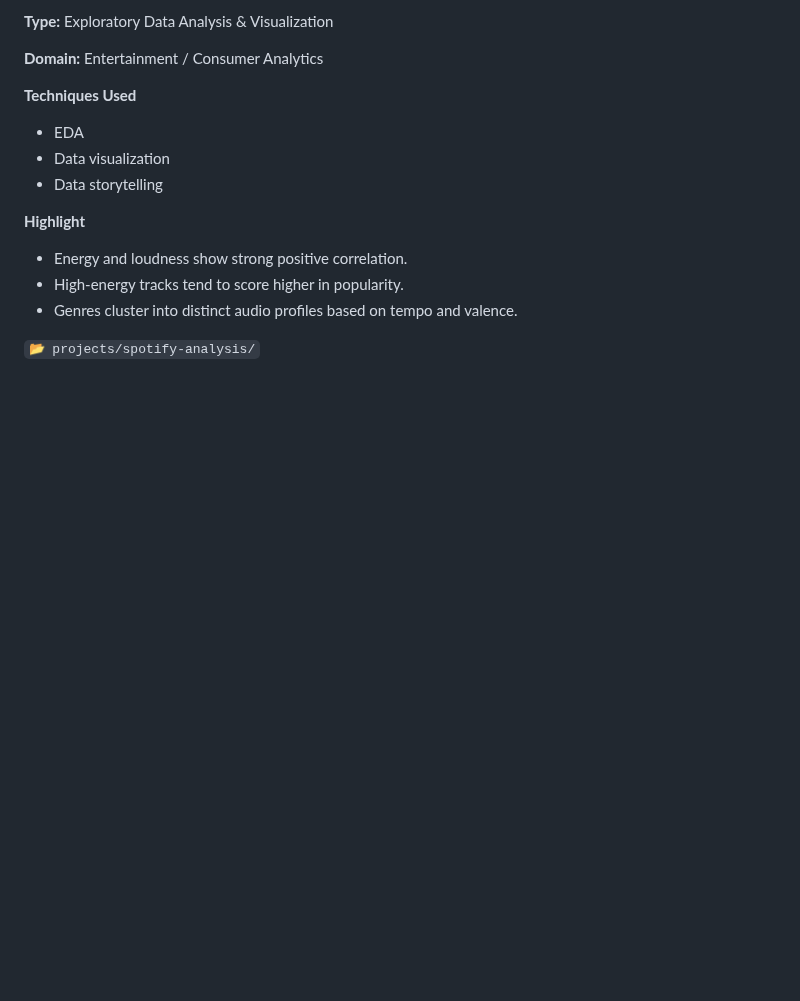
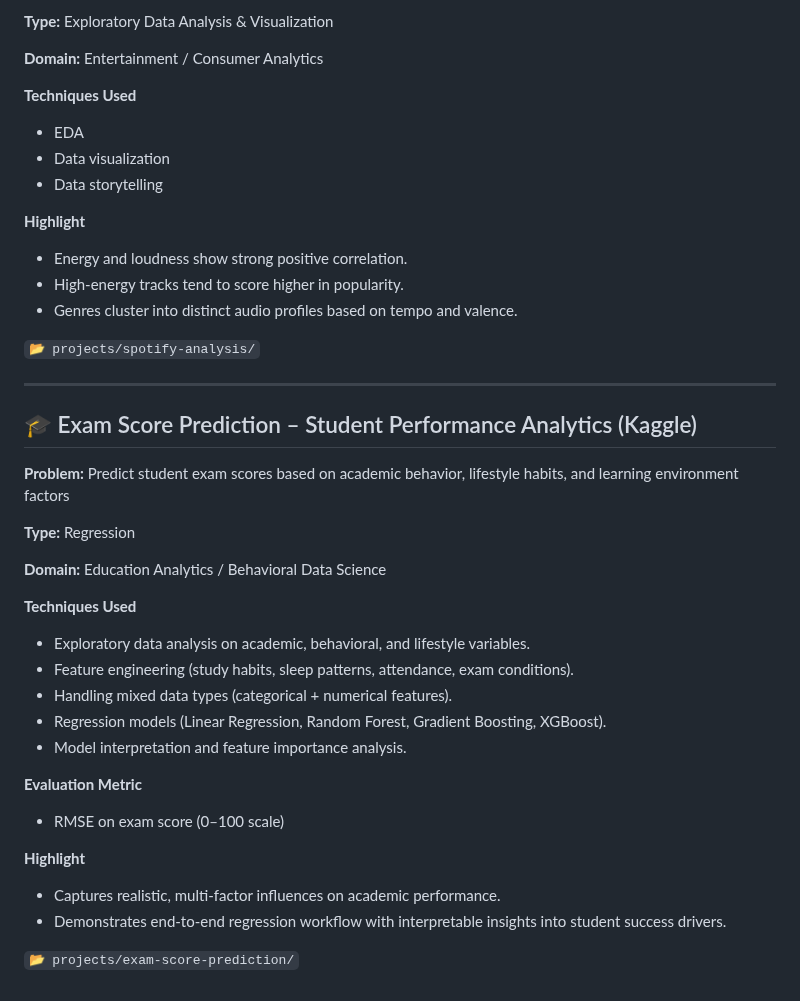
Before and after one commit to jep9731/personal-kaggle-ml-portfolio, a Markdown page: README.md, the part around the change. GitHub-like rendering; blank space fills up the shorter version.

```diff
--- a/README.md
+++ b/README.md
@@ -249,3 +249,32 @@ Full technical details, notebooks, results, and evaluations are available inside
 * Genres cluster into distinct audio profiles based on tempo and valence.
 
 `📂 projects/spotify-analysis/`
+
+---
+
+## 🎓 Exam Score Prediction – Student Performance Analytics (Kaggle)
+
+**Problem:** Predict student exam scores based on academic behavior, lifestyle habits, and learning environment factors
+
+**Type:** Regression
+
+**Domain:** Education Analytics / Behavioral Data Science
+
+**Techniques Used**
+
+* Exploratory data analysis on academic, behavioral, and lifestyle variables.
+* Feature engineering (study habits, sleep patterns, attendance, exam conditions).
+* Handling mixed data types (categorical + numerical features).
+* Regression models (Linear Regression, Random Forest, Gradient Boosting, XGBoost).
+* Model interpretation and feature importance analysis.
+
+**Evaluation Metric**
+
+* RMSE on exam score (0–100 scale)
+
+**Highlight**
+
+* Captures realistic, multi-factor influences on academic performance.
+* Demonstrates end-to-end regression workflow with interpretable insights into student success drivers.
+
+`📂 projects/exam-score-prediction/`
```
